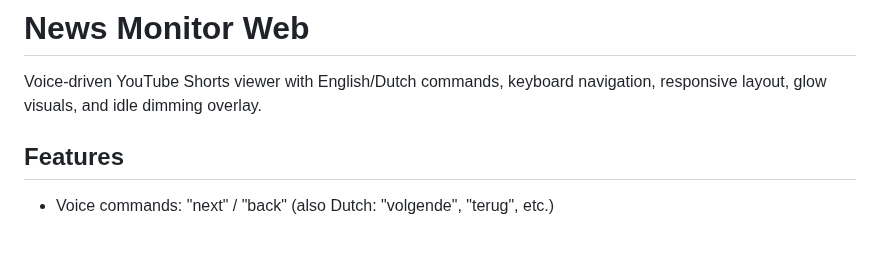
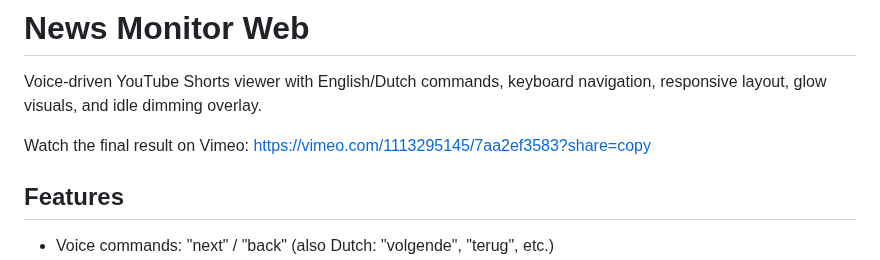
Before and after one commit to AP-Catheline/News-monitor-web, a Markdown page: README.md, the part around the change. Drawn GitHub-style; blank space fills up the shorter version.

Commit message:
adding link to demo of final results on Vimeo

```diff
--- a/README.md
+++ b/README.md
@@ -1,6 +1,8 @@
 # News Monitor Web
 
 Voice-driven YouTube Shorts viewer with English/Dutch commands, keyboard navigation, responsive layout, glow visuals, and idle dimming overlay.
+
+Watch the final result on Vimeo: https://vimeo.com/1113295145/7aa2ef3583?share=copy
 
 ## Features
 
```
